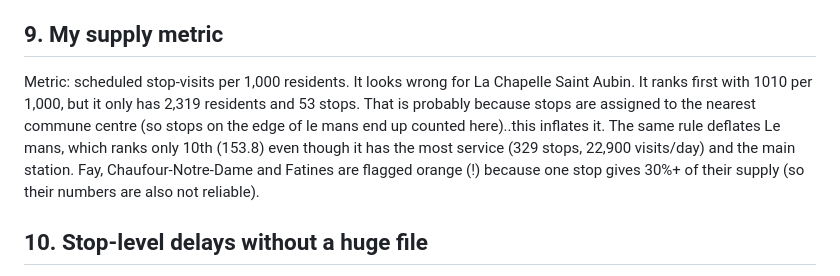
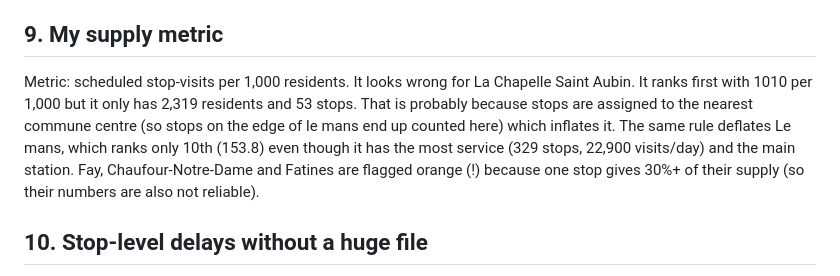
Before and after one commit to salmazaime/smart-mobility-lemans, a Markdown page: REFLECTIONS.md, the part around the change. GitHub-like rendering.

Commit message:
Revise supply metric explanation in REFLECTIONS.md
Clarified the explanation of the supply metric for La Chapelle Saint Aubin and its comparison with Le Mans, addressing the impact of stop assignments on the metrics.

```diff
--- a/REFLECTIONS.md
+++ b/REFLECTIONS.md
@@ -27,7 +27,7 @@ Population shows where people sleep, not where they travel. A small commune with
 
 ## 9. My supply metric
 Metric: scheduled stop-visits per 1,000 residents.
-It looks wrong for La Chapelle Saint Aubin. It ranks first with 1010 per 1,000, but it only has 2,319 residents and 53 stops. That is probably because stops are assigned to the nearest commune centre (so stops on the edge of le mans end up counted here)..this inflates it. The same rule deflates Le mans, which ranks only 10th (153.8) even though it has the most service (329 stops, 22,900 visits/day) and the main station. Fay, Chaufour-Notre-Dame and Fatines are flagged orange (!) because one stop gives 30%+ of their supply (so their numbers are also not reliable).
+It looks wrong for La Chapelle Saint Aubin. It ranks first with 1010 per 1,000  but it only has 2,319 residents and 53 stops. That is probably because stops are assigned to the nearest commune centre (so stops on the edge of le mans end up counted here) which inflates it. The same rule deflates Le mans, which ranks only 10th (153.8) even though it has the most service (329 stops, 22,900 visits/day) and the main station. Fay, Chaufour-Notre-Dame and Fatines are flagged orange (!) because one stop gives 30%+ of their supply (so their numbers are also not reliable).
 
 ## 10. Stop-level delays without a huge file
 Dont store raw rows. Keep running totals per stop, hour and day-type (count, sum, max, number over 180 s)...thats about 86,000 rows, and the file stays the same size forever.
```
